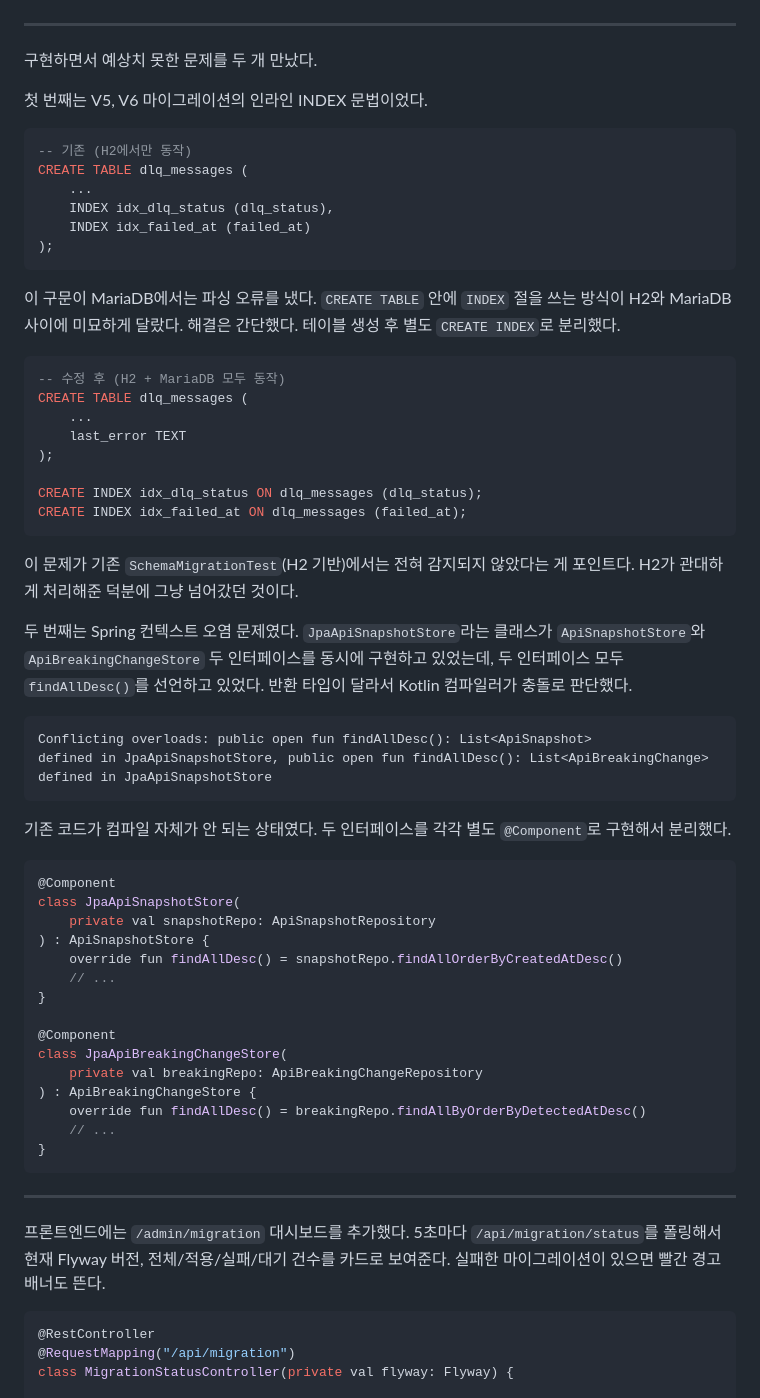
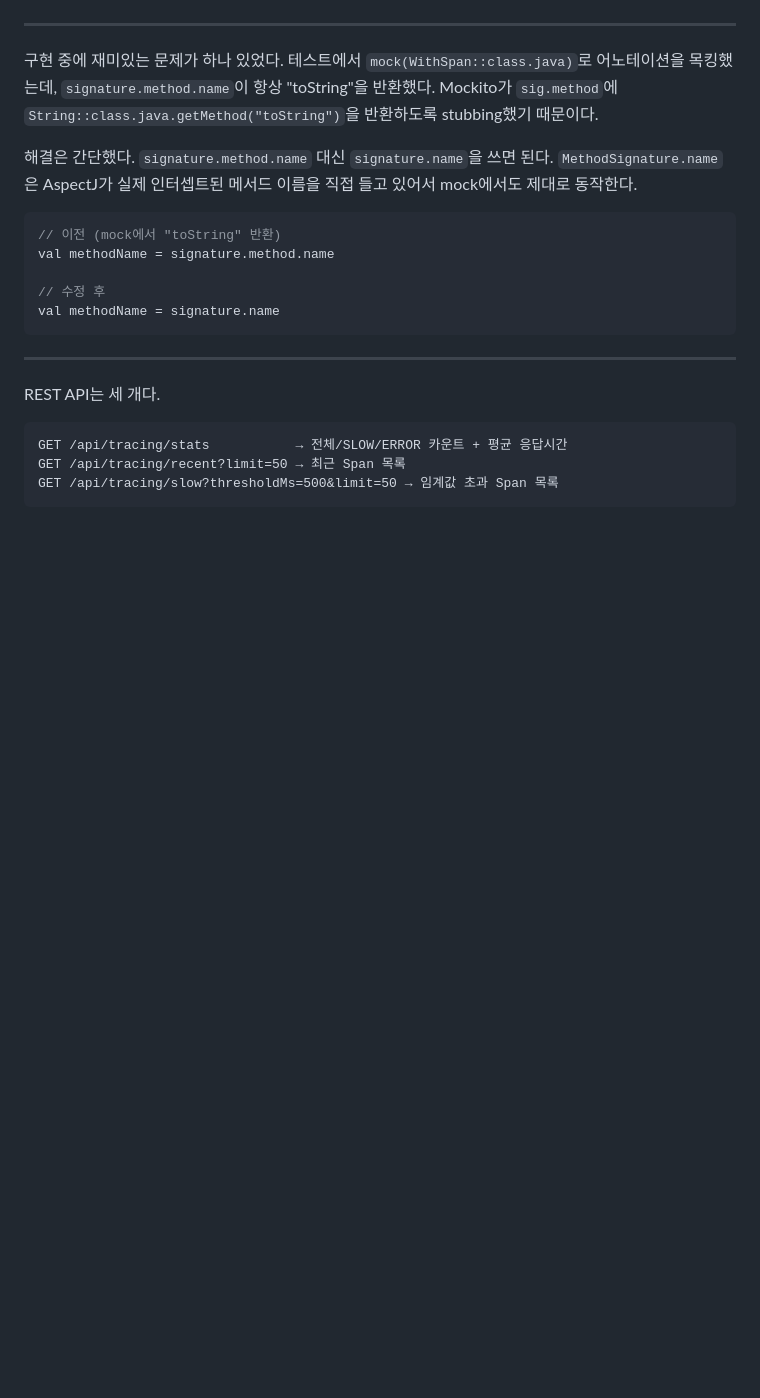
Before and after one commit to qjawns0222/fullstackupgrade, a Markdown page: blog_draft.md, the part around one of its changes. Drawn GitHub-style; blank space fills up the shorter version.

Commit message:
docs: update FEATURES.md and blog_draft.md after @WithSpan tracing post

````diff
--- a/blog_draft.md
+++ b/blog_draft.md
@@ -85,68 +83,25 @@ fun `ORM 매핑 검증 - users 테이블에 데이터를 삽입하고 조회할
 
 ---
 
-구현하면서 예상치 못한 문제를 두 개 만났다.
+구현 중에 재미있는 문제가 하나 있었다. 테스트에서 `mock(WithSpan::class.java)`로 어노테이션을 목킹했는데, `signature.method.name`이 항상 "toString"을 반환했다. Mockito가 `sig.method`에 `String::class.java.getMethod("toString")`을 반환하도록 stubbing했기 때문이다.
 
-첫 번째는 V5, V6 마이그레이션의 인라인 INDEX 문법이었다.
-
-```sql
--- 기존 (H2에서만 동작)
-CREATE TABLE dlq_messages (
-    ...
-    INDEX idx_dlq_status (dlq_status),
-    INDEX idx_failed_at (failed_at)
-);
-```
-
-이 구문이 MariaDB에서는 파싱 오류를 냈다. `CREATE TABLE` 안에 `INDEX` 절을 쓰는 방식이 H2와 MariaDB 사이에 미묘하게 달랐다. 해결은 간단했다. 테이블 생성 후 별도 `CREATE INDEX`로 분리했다.
-
-```sql
--- 수정 후 (H2 + MariaDB 모두 동작)
-CREATE TABLE dlq_messages (
-    ...
-    last_error TEXT
-);
-
-CREATE INDEX idx_dlq_status ON dlq_messages (dlq_status);
-CREATE INDEX idx_failed_at ON dlq_messages (failed_at);
-```
-
-이 문제가 기존 `SchemaMigrationTest`(H2 기반)에서는 전혀 감지되지 않았다는 게 포인트다. H2가 관대하게 처리해준 덕분에 그냥 넘어갔던 것이다.
-
-두 번째는 Spring 컨텍스트 오염 문제였다. `JpaApiSnapshotStore`라는 클래스가 `ApiSnapshotStore`와 `ApiBreakingChangeStore` 두 인터페이스를 동시에 구현하고 있었는데, 두 인터페이스 모두 `findAllDesc()`를 선언하고 있었다. 반환 타입이 달라서 Kotlin 컴파일러가 충돌로 판단했다.
-
-```
-Conflicting overloads: public open fun findAllDesc(): List<ApiSnapshot>
-defined in JpaApiSnapshotStore, public open fun findAllDesc(): List<ApiBreakingChange>
-defined in JpaApiSnapshotStore
-```
-
-기존 코드가 컴파일 자체가 안 되는 상태였다. 두 인터페이스를 각각 별도 `@Component`로 구현해서 분리했다.
+해결은 간단했다. `signature.method.name` 대신 `signature.name`을 쓰면 된다. `MethodSignature.name`은 AspectJ가 실제 인터셉트된 메서드 이름을 직접 들고 있어서 mock에서도 제대로 동작한다.
 
 ```kotlin
-@Component
-class JpaApiSnapshotStore(
-    private val snapshotRepo: ApiSnapshotRepository
-) : ApiSnapshotStore {
-    override fun findAllDesc() = snapshotRepo.findAllOrderByCreatedAtDesc()
-    // ...
-}
+// 이전 (mock에서 "toString" 반환)
+val methodName = signature.method.name
 
-@Component
-class JpaApiBreakingChangeStore(
-    private val breakingRepo: ApiBreakingChangeRepository
-) : ApiBreakingChangeStore {
-    override fun findAllDesc() = breakingRepo.findAllByOrderByDetectedAtDesc()
-    // ...
-}
+// 수정 후
+val methodName = signature.name
 ```
 
 ---
 
-프론트엔드에는 `/admin/migration` 대시보드를 추가했다. 5초마다 `/api/migration/status`를 폴링해서 현재 Flyway 버전, 전체/적용/실패/대기 건수를 카드로 보여준다. 실패한 마이그레이션이 있으면 빨간 경고 배너도 뜬다.
+REST API는 세 개다.
 
-```kotlin
-@RestController
-@RequestMapping("/api/migration")
-class MigrationStatusController(private val flyway: Flyway) {
+```
+GET /api/tracing/stats           → 전체/SLOW/ERROR 카운트 + 평균 응답시간
+GET /api/tracing/recent?limit=50 → 최근 Span 목록
+GET /api/tracing/slow?thresholdMs=500&limit=50 → 임계값 초과 Span 목록
+```
 
````
Also changed, not shown: other parts of blog_draft.md (+62 -93 lines), FEATURES.md (+7 -0 lines).
